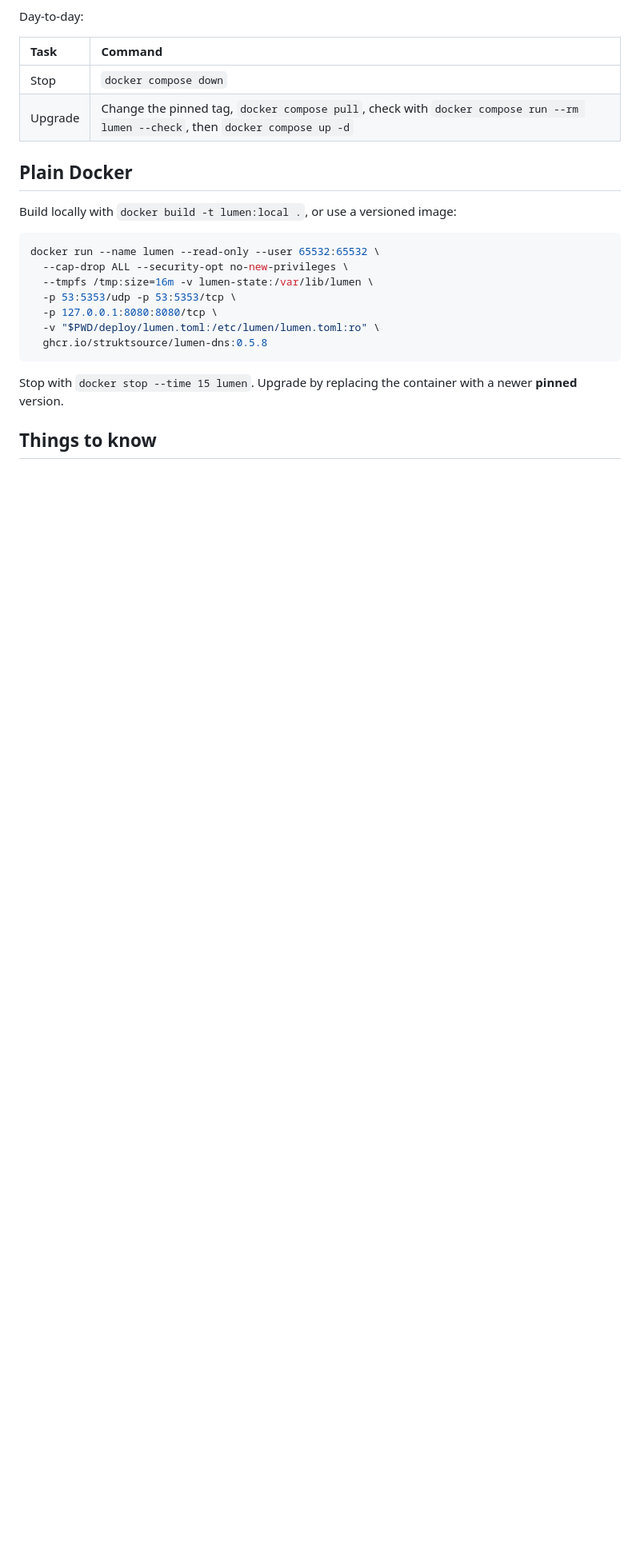
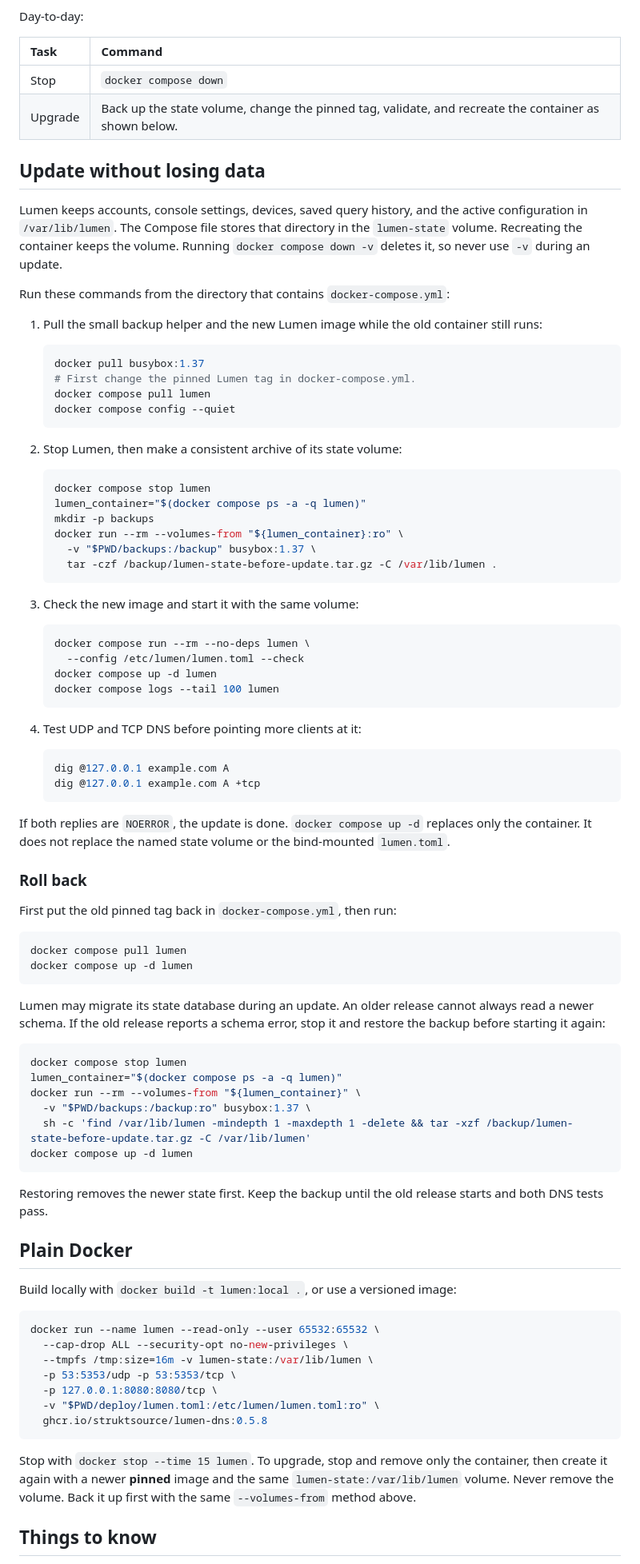
Before and after one commit to StruktSource/lumen-dns, a Markdown page: docs/deployment/docker.md, the part around the change. Shown at 80% size. Drawn GitHub-style; blank space fills up the shorter version.

Commit message:
docs(docker): add safe update guide

````diff
--- a/docs/deployment/docker.md
+++ b/docs/deployment/docker.md
@@ -33,7 +33,73 @@ Day-to-day:
 | Task | Command |
 | :--- | :--- |
 | Stop | `docker compose down` |
-| Upgrade | Change the pinned tag, `docker compose pull`, check with `docker compose run --rm lumen --check`, then `docker compose up -d` |
+| Upgrade | Back up the state volume, change the pinned tag, validate, and recreate the container as shown below. |
+
+## Update without losing data
+
+Lumen keeps accounts, console settings, devices, saved query history, and the active configuration in `/var/lib/lumen`. The Compose file stores that directory in the `lumen-state` volume. Recreating the container keeps the volume. Running `docker compose down -v` deletes it, so never use `-v` during an update.
+
+Run these commands from the directory that contains `docker-compose.yml`:
+
+1. Pull the small backup helper and the new Lumen image while the old container still runs:
+
+   ```sh
+   docker pull busybox:1.37
+   # First change the pinned Lumen tag in docker-compose.yml.
+   docker compose pull lumen
+   docker compose config --quiet
+   ```
+
+2. Stop Lumen, then make a consistent archive of its state volume:
+
+   ```sh
+   docker compose stop lumen
+   lumen_container="$(docker compose ps -a -q lumen)"
+   mkdir -p backups
+   docker run --rm --volumes-from "${lumen_container}:ro" \
+     -v "$PWD/backups:/backup" busybox:1.37 \
+     tar -czf /backup/lumen-state-before-update.tar.gz -C /var/lib/lumen .
+   ```
+
+3. Check the new image and start it with the same volume:
+
+   ```sh
+   docker compose run --rm --no-deps lumen \
+     --config /etc/lumen/lumen.toml --check
+   docker compose up -d lumen
+   docker compose logs --tail 100 lumen
+   ```
+
+4. Test UDP and TCP DNS before pointing more clients at it:
+
+   ```sh
+   dig @127.0.0.1 example.com A
+   dig @127.0.0.1 example.com A +tcp
+   ```
+
+If both replies are `NOERROR`, the update is done. `docker compose up -d` replaces only the container. It does not replace the named state volume or the bind-mounted `lumen.toml`.
+
+### Roll back
+
+First put the old pinned tag back in `docker-compose.yml`, then run:
+
+```sh
+docker compose pull lumen
+docker compose up -d lumen
+```
+
+Lumen may migrate its state database during an update. An older release cannot always read a newer schema. If the old release reports a schema error, stop it and restore the backup before starting it again:
+
+```sh
+docker compose stop lumen
+lumen_container="$(docker compose ps -a -q lumen)"
+docker run --rm --volumes-from "${lumen_container}" \
+  -v "$PWD/backups:/backup:ro" busybox:1.37 \
+  sh -c 'find /var/lib/lumen -mindepth 1 -maxdepth 1 -delete && tar -xzf /backup/lumen-state-before-update.tar.gz -C /var/lib/lumen'
+docker compose up -d lumen
+```
+
+Restoring removes the newer state first. Keep the backup until the old release starts and both DNS tests pass.
 
 ## Plain Docker
 
@@ -49,7 +115,7 @@ docker run --name lumen --read-only --user 65532:65532 \
   ghcr.io/struktsource/lumen-dns:0.5.8
 ```
 
-Stop with `docker stop --time 15 lumen`. Upgrade by replacing the container with a newer **pinned** version.
+Stop with `docker stop --time 15 lumen`. To upgrade, stop and remove only the container, then create it again with a newer **pinned** image and the same `lumen-state:/var/lib/lumen` volume. Never remove the volume. Back it up first with the same `--volumes-from` method above.
 
 ## Things to know
 
````
Also changed, not shown: .agent/CONTINUITY.md (+3 -0 lines).
